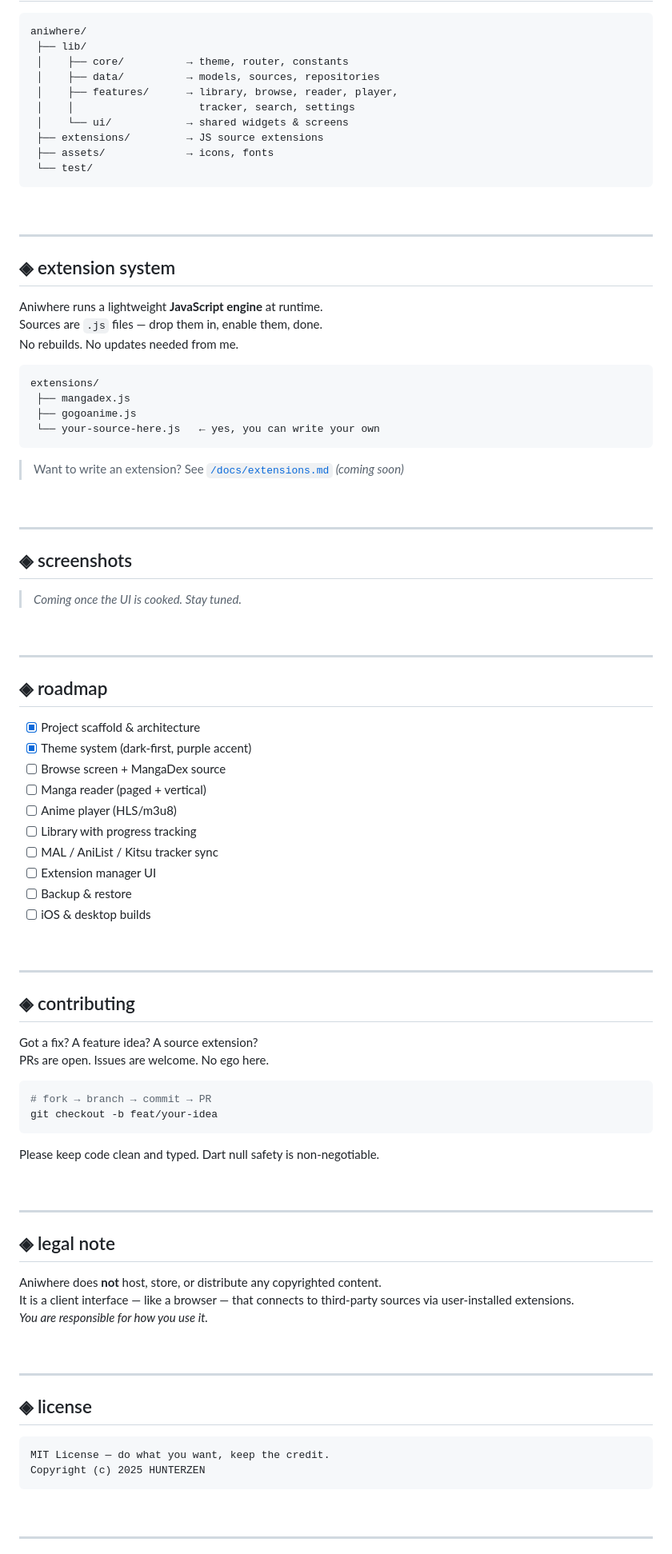
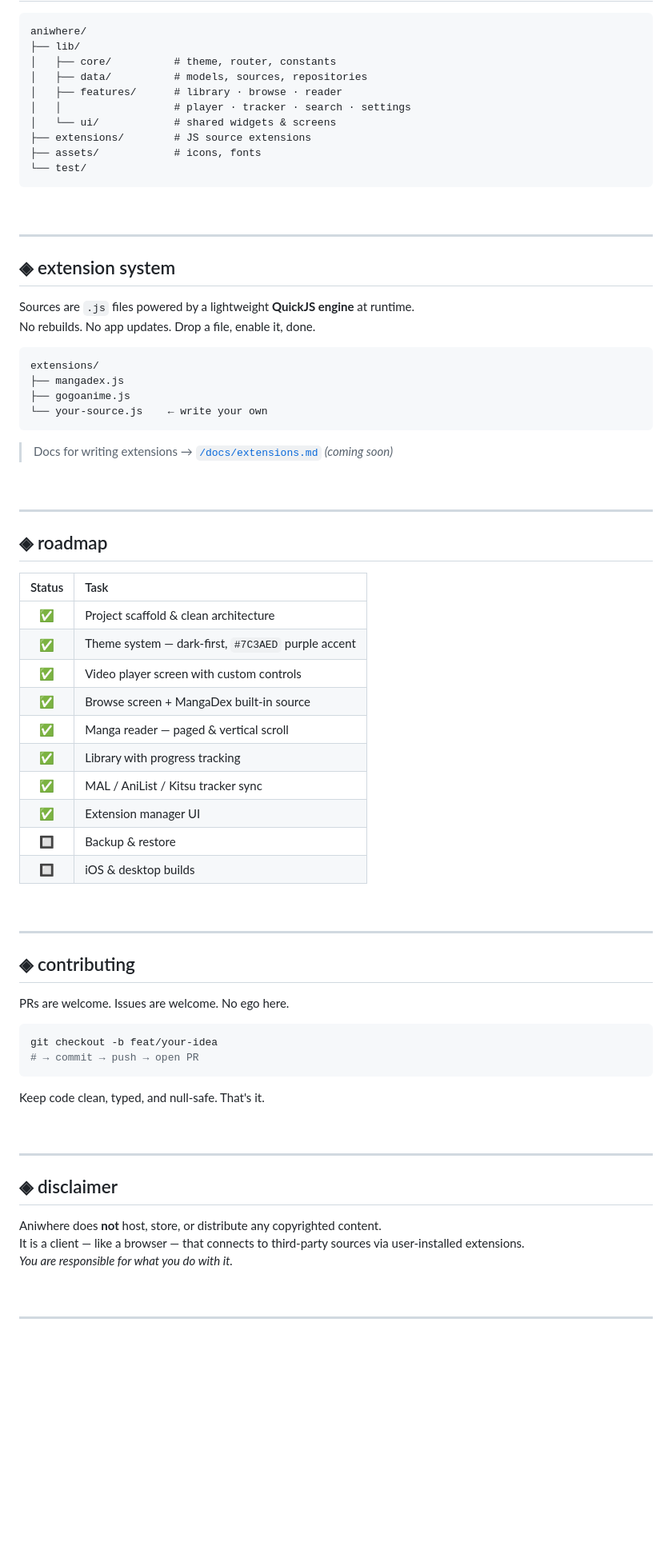
Before and after one commit to HUNTERZEN/aniwhere, a Markdown page: README.md, the part around one of its changes. Shown at 80% size. Drawn GitHub-style; blank space fills up the shorter version.

Commit message:
Revise README content and formatting
Updated README to enhance clarity and formatting.

````diff
--- a/README.md
+++ b/README.md
@@ -112,99 +101,80 @@ flutter build apk --release
 
 ```
 aniwhere/
- ├── lib/
- │    ├── core/          → theme, router, constants
- │    ├── data/          → models, sources, repositories
- │    ├── features/      → library, browse, reader, player,
- │    │                    tracker, search, settings
- │    └── ui/            → shared widgets & screens
- ├── extensions/         → JS source extensions
- ├── assets/             → icons, fonts
- └── test/
+├── lib/
+│   ├── core/          # theme, router, constants
+│   ├── data/          # models, sources, repositories
+│   ├── features/      # library · browse · reader
+│   │                  # player · tracker · search · settings
+│   └── ui/            # shared widgets & screens
+├── extensions/        # JS source extensions
+├── assets/            # icons, fonts
+└── test/
 ```
 
-<br>
+<br/>
 
 ---
 
 ## ◈ extension system
 
-Aniwhere runs a lightweight **JavaScript engine** at runtime.
-Sources are `.js` files — drop them in, enable them, done.
-No rebuilds. No updates needed from me.
+Sources are `.js` files powered by a lightweight **QuickJS engine** at runtime.
+No rebuilds. No app updates. Drop a file, enable it, done.
 
 ```
 extensions/
- ├── mangadex.js
- ├── gogoanime.js
- └── your-source-here.js   ← yes, you can write your own
+├── mangadex.js
+├── gogoanime.js
+└── your-source.js    ← write your own
 ```
 
-> Want to write an extension? See [`/docs/extensions.md`](./docs/extensions.md) *(coming soon)*
+> Docs for writing extensions → [`/docs/extensions.md`](./docs/extensions.md) *(coming soon)*
 
-<br>
-
----
-
-## ◈ screenshots
-
-> *Coming once the UI is cooked. Stay tuned.*
-
-<br>
+<br/>
 
 ---
 
 ## ◈ roadmap
 
-- [x] Project scaffold & architecture
-- [x] Theme system (dark-first, purple accent)
-- [ ] Browse screen + MangaDex source
-- [ ] Manga reader (paged + vertical)
-- [ ] Anime player (HLS/m3u8)
-- [ ] Library with progress tracking
-- [ ] MAL / AniList / Kitsu tracker sync
-- [ ] Extension manager UI
-- [ ] Backup & restore
-- [ ] iOS & desktop builds
+| Status | Task |
+|:---:|:---|
+| ✅ | Project scaffold & clean architecture |
+| ✅ | Theme system — dark-first, `#7C3AED` purple accent |
+| ✅ | Video player screen with custom controls |
+| ✅ | Browse screen + MangaDex built-in source |
+| ✅ | Manga reader — paged & vertical scroll |
+| ✅ | Library with progress tracking |
+| ✅ | MAL / AniList / Kitsu tracker sync |
+| ✅ | Extension manager UI |
+| 🔲 | Backup & restore |
+| 🔲 | iOS & desktop builds |
 
-<br>
+<br/>
 
 ---
 
 ## ◈ contributing
 
-Got a fix? A feature idea? A source extension?
-PRs are open. Issues are welcome. No ego here.
+PRs are welcome. Issues are welcome. No ego here.
 
 ```bash
-# fork → branch → commit → PR
 git checkout -b feat/your-idea
+# → commit → push → open PR
 ```
 
-Please keep code clean and typed. Dart null safety is non-negotiable.
+Keep code clean, typed, and null-safe. That's it.
 
-<br>
+<br/>
 
 ---
 
-## ◈ legal note
+## ◈ disclaimer
 
 Aniwhere does **not** host, store, or distribute any copyrighted content.
-It is a client interface — like a browser — that connects to third-party sources via user-installed extensions.
-*You are responsible for how you use it.*
+It is a client — like a browser — that connects to third-party sources via user-installed extensions.
+*You are responsible for what you do with it.*
 
-<br>
-
----
-
-## ◈ license
-
-```
-MIT License — do what you want, keep the credit.
-Copyright (c) 2025 HUNTERZEN
-```
-
-<br>
+<br/>
 
 ---
 
````
Also changed, not shown: other parts of README.md (+47 -56 lines).
